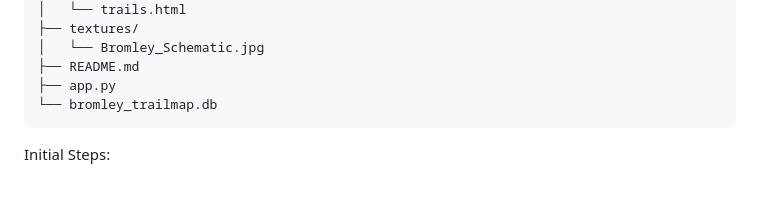
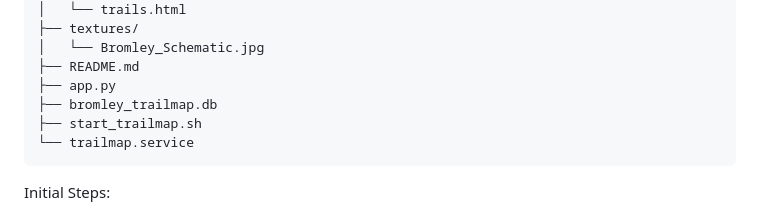
Before and after one commit to AlexaWitkin/Bromley_Trailmap_V3, a Markdown page: README.md, the part around the change. Drawn GitHub-style; blank space fills up the shorter version.

Commit message:
added start_trailmap.sh and trailmap.service

````diff
--- a/README.md
+++ b/README.md
@@ -55,7 +55,9 @@ File Structure:
 │   └── Bromley_Schematic.jpg
 ├── README.md
 ├── app.py
-└── bromley_trailmap.db
+├── bromley_trailmap.db
+├── start_trailmap.sh
+└── trailmap.service
 ```
 Initial Steps:
 - Reformat SD card to FAT32
````
